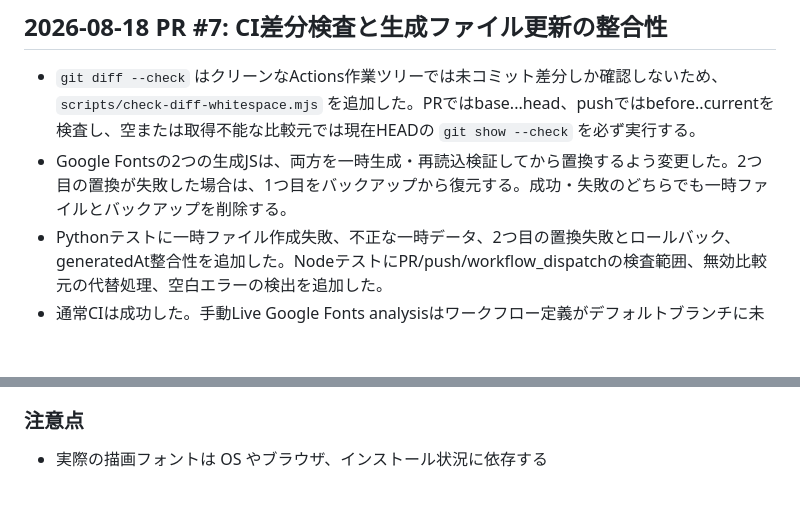
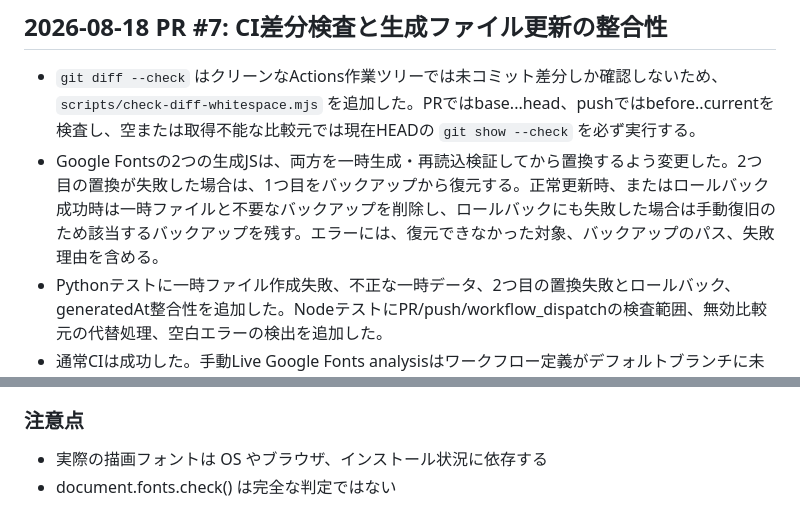
Before and after one commit to tetsujisugimori-coder/font-comparison, a Markdown page: LOG.md, 2 parts joined by grey strips. GitHub-like rendering; blank space fills up the shorter version.

```diff
--- a/LOG.md
+++ b/LOG.md
@@ -157,7 +157,7 @@ Microsoft製品付属7フォントは「Microsoft製品付属（再配布は別
 ## 2026-08-18 PR #7: CI差分検査と生成ファイル更新の整合性
 
 - `git diff --check` はクリーンなActions作業ツリーでは未コミット差分しか確認しないため、`scripts/check-diff-whitespace.mjs` を追加した。PRではbase...head、pushではbefore..currentを検査し、空または取得不能な比較元では現在HEADの `git show --check` を必ず実行する。
-- Google Fontsの2つの生成JSは、両方を一時生成・再読込検証してから置換するよう変更した。2つ目の置換が失敗した場合は、1つ目をバックアップから復元する。成功・失敗のどちらでも一時ファイルとバックアップを削除する。
+- Google Fontsの2つの生成JSは、両方を一時生成・再読込検証してから置換するよう変更した。2つ目の置換が失敗した場合は、1つ目をバックアップから復元する。正常更新時、またはロールバック成功時は一時ファイルと不要なバックアップを削除し、ロールバックにも失敗した場合は手動復旧のため該当するバックアップを残す。エラーには、復元できなかった対象、バックアップのパス、失敗理由を含める。
 - Pythonテストに一時ファイル作成失敗、不正な一時データ、2つ目の置換失敗とロールバック、generatedAt整合性を追加した。NodeテストにPR/push/workflow_dispatchの検査範囲、無効比較元の代替処理、空白エラーの検出を追加した。
 - 通常CIは成功した。手動Live Google Fonts analysisはワークフロー定義がデフォルトブランチに未配置のため、PRブランチからは起動できないことを確認した。
 
@@ -309,3 +309,4 @@ Microsoft製品付属7フォントは「Microsoft製品付属（再配布は別
 ### 注意点
 
 - 実際の描画フォントは OS やブラウザ、インストール状況に依存する
+- document.fonts.check() は完全な判定ではない
```
Also changed, not shown: docs/FONT_ADDING_GUIDE.md (+5 -1 lines).
